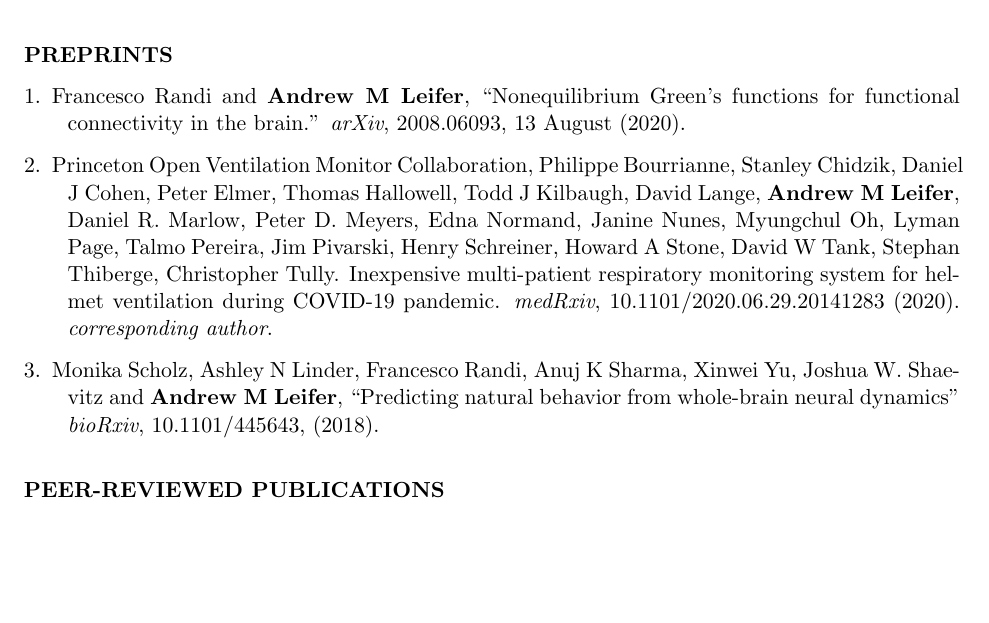
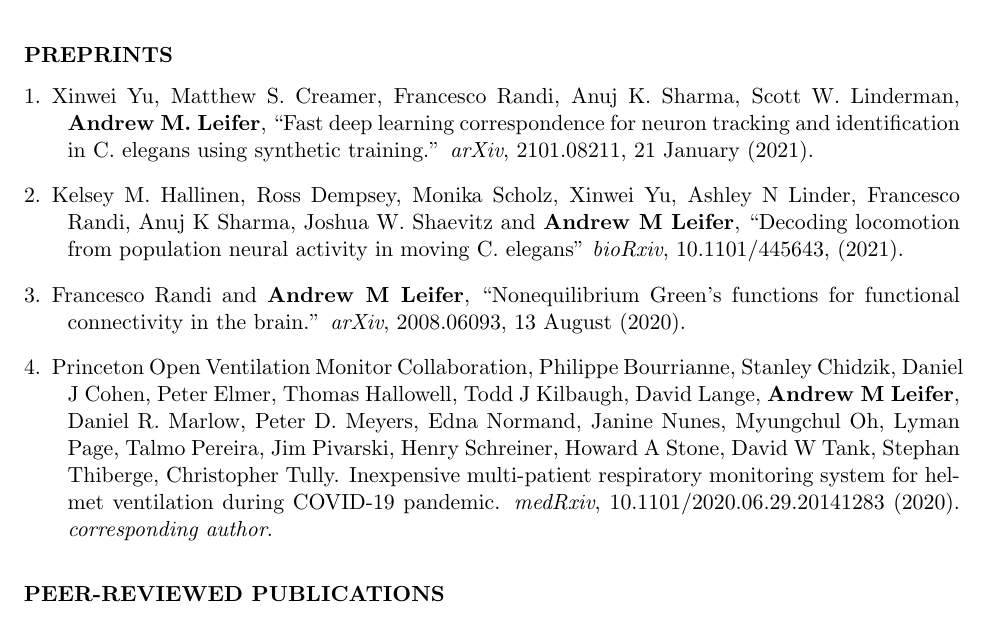
Before and after one commit to aleifer/CV, a LaTeX CV (leifer_CV.tex): part of page 5 of 7, cut so that both start at the same text, the shorter picture padded with empty space. Compiled offline with pdfLaTeX.

Commit message:
xinwei arxiv mansucript

```diff
--- a/leifer_CV.tex
+++ b/leifer_CV.tex
@@ -353,11 +353,14 @@ Rockefeller University, Center for Studies in Physics and Biology Seminar \dotfi
 
 \section{Preprints}
 \begin{bibsection}
+\item Xinwei Yu, Matthew S.~Creamer, Francesco Randi, Anuj K.~Sharma, Scott W.~Linderman, \textbf{Andrew M.~Leifer}, ``Fast deep learning correspondence for neuron tracking and identification in C.~elegans using synthetic training.'' \emph{arXiv}, 2101.08211, 21 January (2021).
+
+\item Kelsey M.~Hallinen, Ross Dempsey, Monika Scholz, Xinwei Yu, Ashley N Linder, Francesco Randi, Anuj K Sharma, Joshua W. Shaevitz and \textbf{Andrew M Leifer}, ``Decoding locomotion from population neural activity in moving C. elegans'' \emph{bioRxiv}, 10.1101/445643, (2021).
+
 \item Francesco Randi and \textbf{Andrew M Leifer}, ``Nonequilibrium Green's functions for functional connectivity in the brain.'' \emph{arXiv}, 2008.06093, 13 August (2020).
 
 \item Princeton Open Ventilation Monitor Collaboration, Philippe Bourrianne, Stanley Chidzik, Daniel J Cohen, Peter Elmer, Thomas Hallowell, Todd J Kilbaugh, David Lange, \textbf{Andrew M Leifer}, Daniel R. Marlow, Peter D. Meyers, Edna Normand, Janine Nunes, Myungchul Oh, Lyman Page, Talmo Pereira, Jim Pivarski, Henry Schreiner, Howard A Stone, David W Tank, Stephan Thiberge, Christopher Tully.  Inexpensive multi-patient respiratory monitoring system for helmet ventilation during COVID-19 pandemic. \emph{medRxiv},    10.1101/2020.06.29.20141283  (2020). \emph{corresponding author}.
 
-\item Monika Scholz, Ashley N Linder, Francesco Randi, Anuj K Sharma, Xinwei Yu, Joshua W. Shaevitz and \textbf{Andrew M Leifer}, ``Predicting natural behavior from whole-brain neural dynamics'' \emph{bioRxiv}, 10.1101/445643, (2018).
 \end{bibsection}
 
 \section{Peer-reviewed Publications}
```
